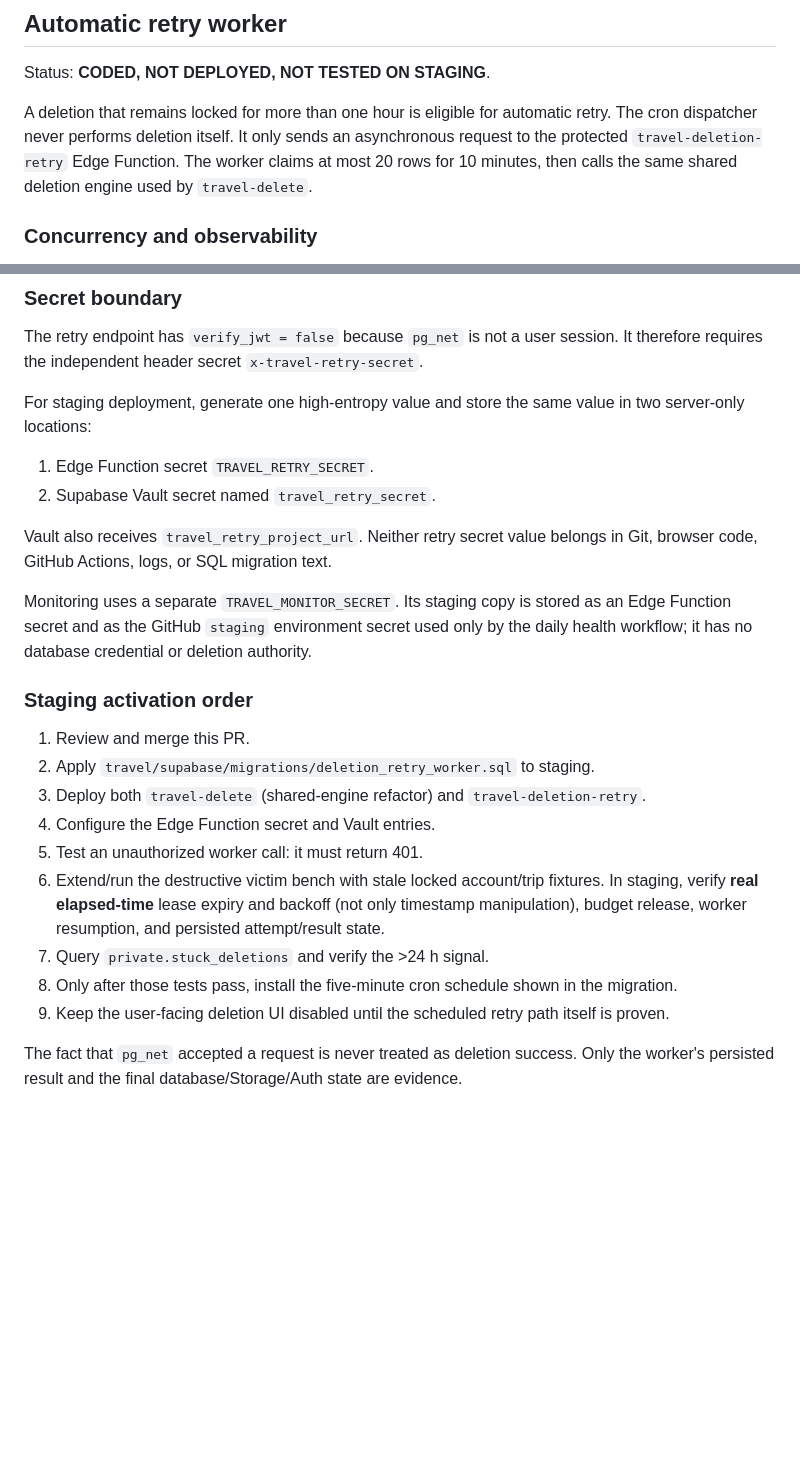
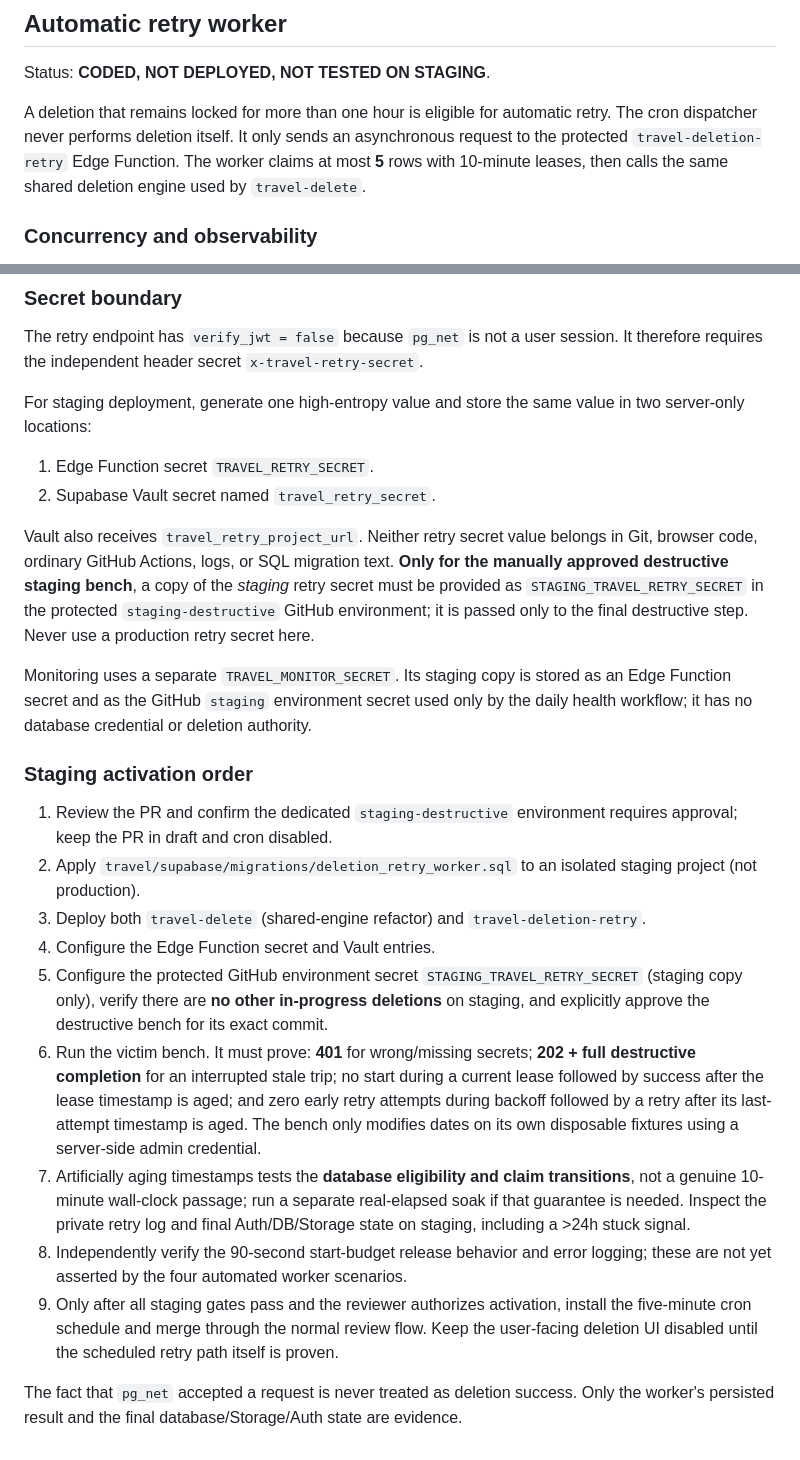
Before and after one commit to barryguinea224/beam, a Markdown page: travel/supabase/DELETION_PROTOCOL.md, 2 parts joined by grey strips. Rendered like a GitHub page; blank space fills up the shorter version.

Commit message:
docs(travel): specify staging retry victim gate and time simulation limits

```diff
--- a/travel/supabase/DELETION_PROTOCOL.md
+++ b/travel/supabase/DELETION_PROTOCOL.md
@@ -103,7 +108,7 @@ and fails the job if it cannot complete.
 
 Status: **CODED, NOT DEPLOYED, NOT TESTED ON STAGING**.
 
-A deletion that remains locked for more than one hour is eligible for automatic retry. The cron dispatcher never performs deletion itself. It only sends an asynchronous request to the protected `travel-deletion-retry` Edge Function. The worker claims at most 20 rows for 10 minutes, then calls the same shared deletion engine used by `travel-delete`.
+A deletion that remains locked for more than one hour is eligible for automatic retry. The cron dispatcher never performs deletion itself. It only sends an asynchronous request to the protected `travel-deletion-retry` Edge Function. The worker claims at most **5** rows with 10-minute leases, then calls the same shared deletion engine used by `travel-delete`.
 
 ### Concurrency and observability
 
@@ -129,20 +134,20 @@ For staging deployment, generate one high-entropy value and store the same value
 1. Edge Function secret `TRAVEL_RETRY_SECRET`.
 2. Supabase Vault secret named `travel_retry_secret`.
 
-Vault also receives `travel_retry_project_url`. Neither retry secret value belongs in Git, browser code, GitHub Actions, logs, or SQL migration text.
+Vault also receives `travel_retry_project_url`. Neither retry secret value belongs in Git, browser code, ordinary GitHub Actions, logs, or SQL migration text. **Only for the manually approved destructive staging bench**, a copy of the *staging* retry secret must be provided as `STAGING_TRAVEL_RETRY_SECRET` in the protected `staging-destructive` GitHub environment; it is passed only to the final destructive step. Never use a production retry secret here.
 
 Monitoring uses a separate `TRAVEL_MONITOR_SECRET`. Its staging copy is stored as an Edge Function secret and as the GitHub `staging` environment secret used only by the daily health workflow; it has no database credential or deletion authority.
 
 ### Staging activation order
 
-1. Review and merge this PR.
-2. Apply `travel/supabase/migrations/deletion_retry_worker.sql` to staging.
+1. Review the PR and confirm the dedicated `staging-destructive` environment requires approval; keep the PR in draft and cron disabled.
+2. Apply `travel/supabase/migrations/deletion_retry_worker.sql` to an isolated staging project (not production).
 3. Deploy both `travel-delete` (shared-engine refactor) and `travel-deletion-retry`.
 4. Configure the Edge Function secret and Vault entries.
-5. Test an unauthorized worker call: it must return 401.
-6. Extend/run the destructive victim bench with stale locked account/trip fixtures. In staging, verify **real elapsed-time** lease expiry and backoff (not only timestamp manipulation), budget release, worker resumption, and persisted attempt/result state.
-7. Query `private.stuck_deletions` and verify the >24 h signal.
-8. Only after those tests pass, install the five-minute cron schedule shown in the migration.
-9. Keep the user-facing deletion UI disabled until the scheduled retry path itself is proven.
+5. Configure the protected GitHub environment secret `STAGING_TRAVEL_RETRY_SECRET` (staging copy only), verify there are **no other in-progress deletions** on staging, and explicitly approve the destructive bench for its exact commit.
+6. Run the victim bench. It must prove: **401** for wrong/missing secrets; **202 + full destructive completion** for an interrupted stale trip; no start during a current lease followed by success after the lease timestamp is aged; and zero early retry attempts during backoff followed by a retry after its last-attempt timestamp is aged. The bench only modifies dates on its own disposable fixtures using a server-side admin credential.
+7. Artificially aging timestamps tests the **database eligibility and claim transitions**, not a genuine 10-minute wall-clock passage; run a separate real-elapsed soak if that guarantee is needed. Inspect the private retry log and final Auth/DB/Storage state on staging, including a >24h stuck signal.
+8. Independently verify the 90-second start-budget release behavior and error logging; these are not yet asserted by the four automated worker scenarios.
+9. Only after all staging gates pass and the reviewer authorizes activation, install the five-minute cron schedule and merge through the normal review flow. Keep the user-facing deletion UI disabled until the scheduled retry path itself is proven.
 
 The fact that `pg_net` accepted a request is never treated as deletion success. Only the worker's persisted result and the final database/Storage/Auth state are evidence.
```
Also changed, not shown: other parts of travel/supabase/DELETION_PROTOCOL.md (+7 -2 lines).
